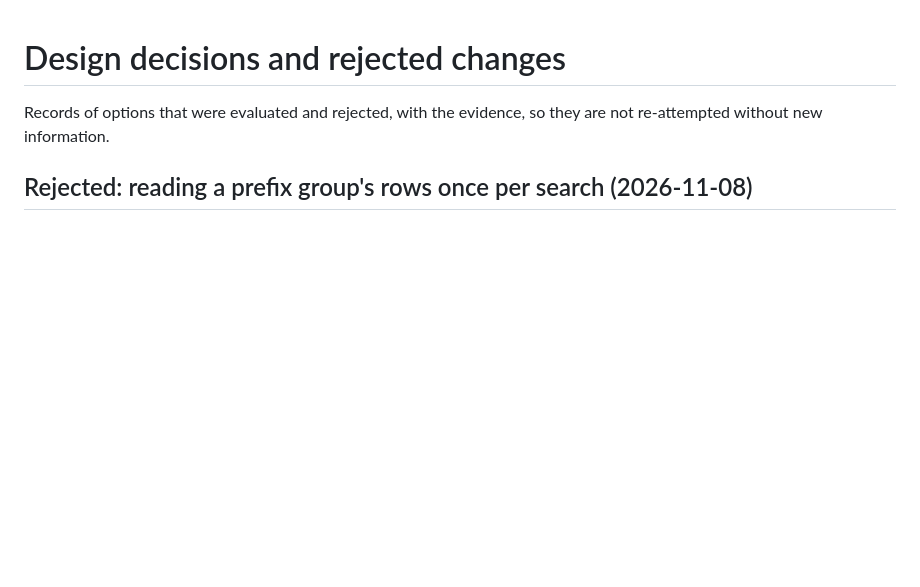
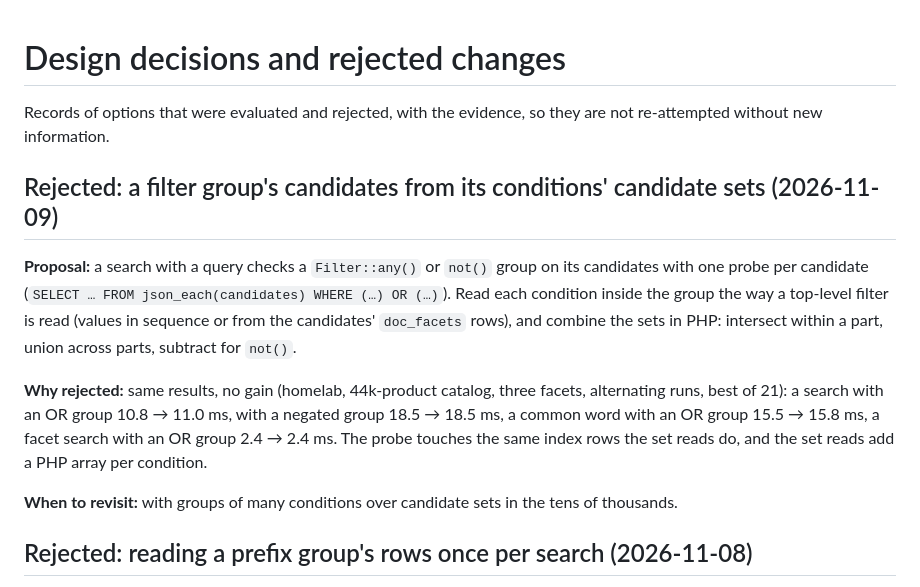
Before and after one commit to onstage2426/fuzor, a Markdown page: docs/decisions.md, the part around the change. Drawn GitHub-style; blank space fills up the shorter version.

Commit message:
Record why filter group candidates are probed, not built from sets

```diff
--- a/docs/decisions.md
+++ b/docs/decisions.md
@@ -2,6 +2,22 @@
 
 Records of options that were evaluated and rejected, with the evidence, so they
 are not re-attempted without new information.
+
+## Rejected: a filter group's candidates from its conditions' candidate sets (2026-11-09)
+
+**Proposal:** a search with a query checks a `Filter::any()` or `not()` group on its candidates
+with one probe per candidate (`SELECT … FROM json_each(candidates) WHERE (…) OR (…)`). Read each
+condition inside the group the way a top-level filter is read (values in sequence or from the
+candidates' `doc_facets` rows), and combine the sets in PHP: intersect within a part, union across
+parts, subtract for `not()`.
+
+**Why rejected:** same results, no gain (homelab, 44k-product catalog, three facets, alternating
+runs, best of 21): a search with an OR group 10.8 → 11.0 ms, with a negated group 18.5 → 18.5 ms,
+a common word with an OR group 15.5 → 15.8 ms, a facet search with an OR group 2.4 → 2.4 ms. The
+probe touches the same index rows the set reads do, and the set reads add a PHP array per
+condition.
+
+**When to revisit:** with groups of many conditions over candidate sets in the tens of thousands.
 
 ## Rejected: reading a prefix group's rows once per search (2026-11-08)
 
```
